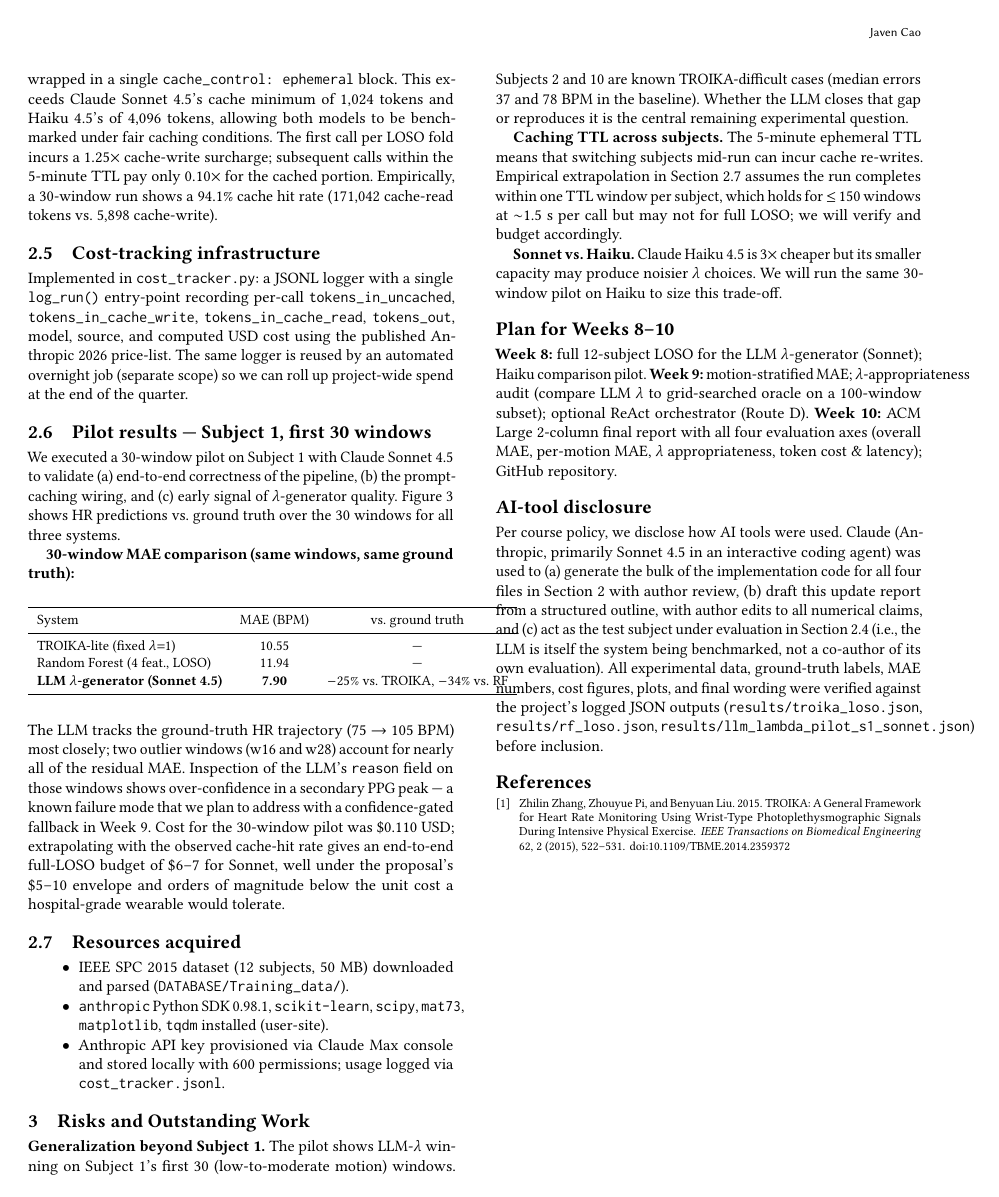
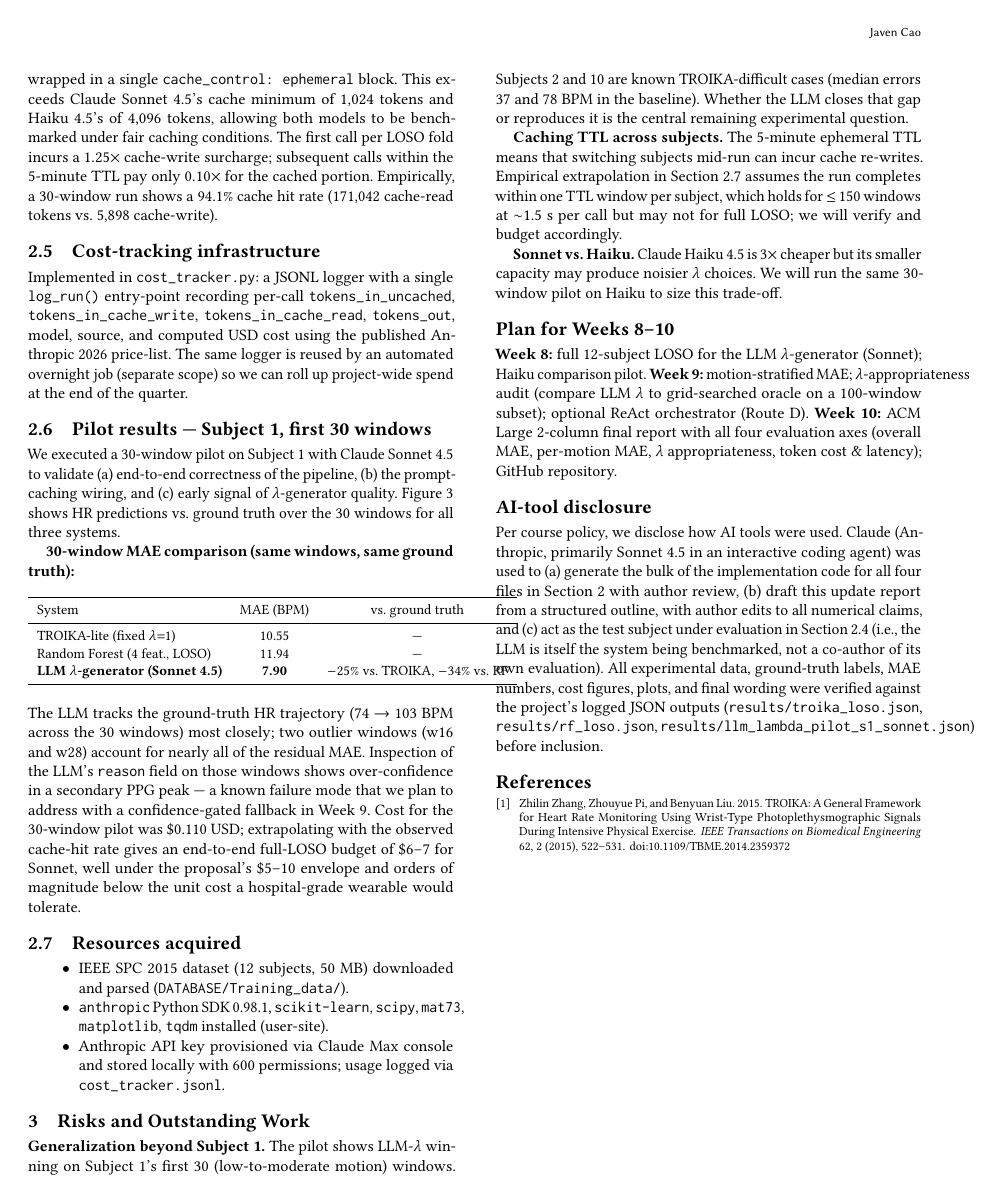
Before and after one commit to j-a-v-e-n/knowledge-vault, a LaTeX paper (MyBrain/projects/ece284-llm-ppg/report/update_report.tex): page 2 of 3. Compiled offline with pdfLaTeX.

Commit message:
vault backup: 2026-05-11 23:52:01

```diff
--- a/MyBrain/projects/ece284-llm-ppg/report/update_report.tex
+++ b/MyBrain/projects/ece284-llm-ppg/report/update_report.tex
@@ -84,7 +84,7 @@ Random Forest (4 feat., LOSO) & 11.94 & --- \\
 \end{tabular}
 \end{table}
 
-\noindent The LLM tracks the ground-truth HR trajectory (75 $\rightarrow$ 105~BPM) most closely; two outlier windows (w16 and w28) account for nearly all of the residual MAE. Inspection of the LLM's \texttt{reason} field on those windows shows over-confidence in a secondary PPG peak --- a known failure mode that we plan to address with a confidence-gated fallback in Week 9. Cost for the 30-window pilot was \$0.110 USD; extrapolating with the observed cache-hit rate gives an end-to-end full-LOSO budget of \$6--7 for Sonnet, well under the proposal's \$5--10 envelope and orders of magnitude below the unit cost a hospital-grade wearable would tolerate.
+\noindent The LLM tracks the ground-truth HR trajectory (74 $\rightarrow$ 103~BPM across the 30 windows) most closely; two outlier windows (w16 and w28) account for nearly all of the residual MAE. Inspection of the LLM's \texttt{reason} field on those windows shows over-confidence in a secondary PPG peak --- a known failure mode that we plan to address with a confidence-gated fallback in Week 9. Cost for the 30-window pilot was \$0.110 USD; extrapolating with the observed cache-hit rate gives an end-to-end full-LOSO budget of \$6--7 for Sonnet, well under the proposal's \$5--10 envelope and orders of magnitude below the unit cost a hospital-grade wearable would tolerate.
 
 \subsection{Resources acquired}
 \begin{itemize}\setlength\itemsep{0.0em}
```
Also changed, not shown: MyBrain/projects/ece284-llm-ppg/report/update_report.tex (2 more changed lines), 1 other file.
